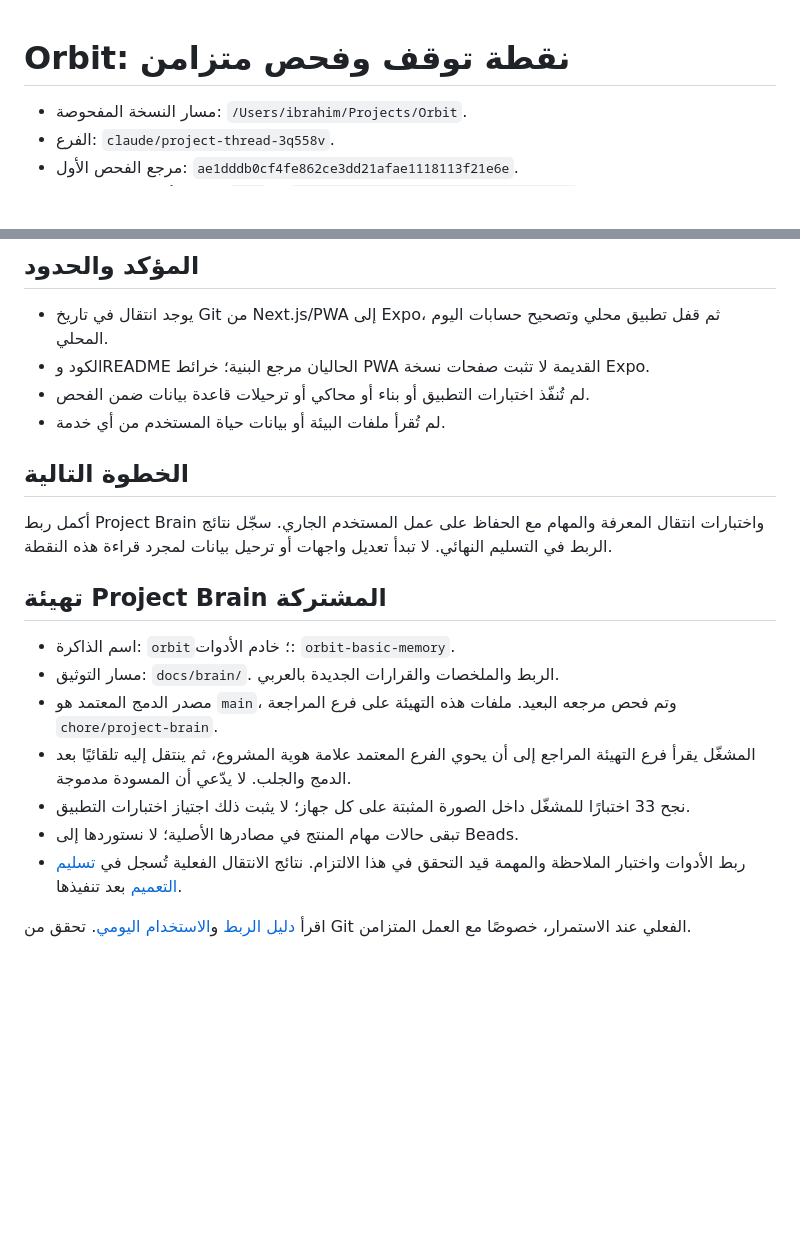
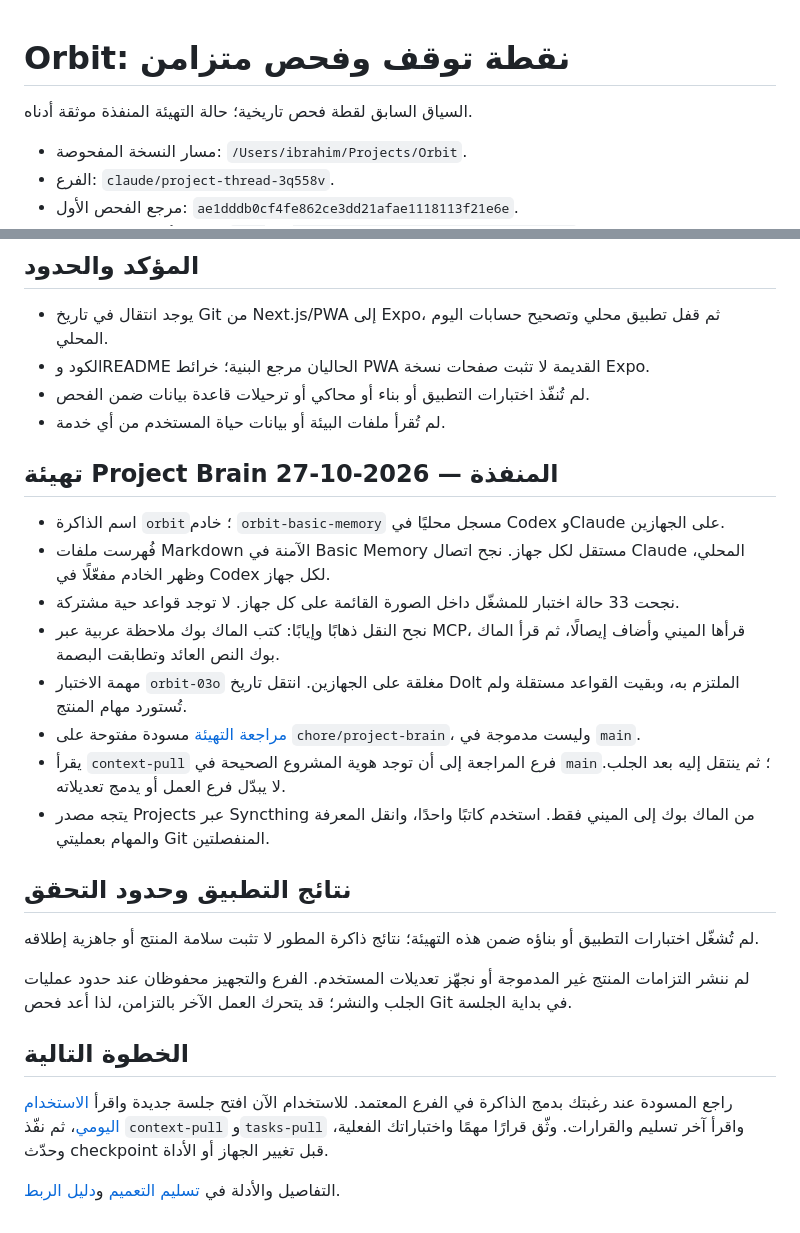
Before and after one commit to ibraabyte/Orbit, a Markdown page: docs/brain/current-state.md, 2 parts joined by grey strips. GitHub-like rendering; blank space fills up the shorter version.

```diff
--- a/docs/brain/current-state.md
+++ b/docs/brain/current-state.md
@@ -1,4 +1,6 @@
 # Orbit: نقطة توقف وفحص متزامن
+
+السياق السابق لقطة فحص تاريخية؛ حالة التهيئة المنفذة موثقة أدناه.
 
 - مسار النسخة المفحوصة: `/Users/ibrahim/Projects/Orbit`.
 - الفرع: `claude/project-thread-3q558v`.
@@ -33,19 +35,26 @@ src/lib/app-href.ts          (غير متتبع)
 - لم تُنفّذ اختبارات التطبيق أو بناء أو محاكي أو ترحيلات قاعدة بيانات ضمن الفحص.
 - لم تُقرأ ملفات البيئة أو بيانات حياة المستخدم من أي خدمة.
 
+
+## تهيئة Project Brain المنفذة — 2026-10-27
+
+- اسم الذاكرة `orbit`؛ خادم `orbit-basic-memory` مسجل محليًا في Codex وClaude على الجهازين.
+- فُهرست ملفات Markdown الآمنة في Basic Memory مستقل لكل جهاز. نجح اتصال Claude المحلي، وظهر الخادم مفعّلًا في Codex لكل جهاز.
+- نجحت 33 حالة اختبار للمشغّل داخل الصورة القائمة على كل جهاز. لا توجد قواعد حية مشتركة.
+- نجح النقل ذهابًا وإيابًا: كتب الماك بوك ملاحظة عربية عبر MCP، قرأها الميني وأضاف إيصالًا، ثم قرأ الماك بوك النص العائد وتطابقت البصمة.
+- مهمة الاختبار `orbit-03o` مغلقة على الجهازين. انتقل تاريخ Dolt الملتزم به، وبقيت القواعد مستقلة ولم تُستورد مهام المنتج.
+- [مراجعة التهيئة](https://github.com/ibraabyte/Orbit/pull/1) مسودة مفتوحة على `chore/project-brain`، وليست مدموجة في `main`.
+- يقرأ `context-pull` فرع المراجعة إلى أن توجد هوية المشروع الصحيحة في `main`؛ ثم ينتقل إليه بعد الجلب. لا يبدّل فرع العمل أو يدمج تعديلاته.
+- يتجه مصدر Projects عبر Syncthing من الماك بوك إلى الميني فقط. استخدم كاتبًا واحدًا، وانقل المعرفة والمهام بعمليتي Git المنفصلتين.
+
+## نتائج التطبيق وحدود التحقق
+
+لم تُشغّل اختبارات التطبيق أو بناؤه ضمن هذه التهيئة؛ نتائج ذاكرة المطور لا تثبت سلامة المنتج أو جاهزية إطلاقه.
+
+لم ننشر التزامات المنتج غير المدموجة أو نجهّز تعديلات المستخدم. الفرع والتجهيز محفوظان عند حدود عمليات الجلب والنشر؛ قد يتحرك العمل الآخر بالتزامن، لذا أعد فحص Git في بداية الجلسة.
+
 ## الخطوة التالية
 
-أكمل ربط Project Brain واختبارات انتقال المعرفة والمهام مع الحفاظ على عمل المستخدم الجاري.
-سجّل نتائج الربط في التسليم النهائي. لا تبدأ تعديل واجهات أو ترحيل بيانات لمجرد قراءة هذه النقطة.
+راجع المسودة عند رغبتك بدمج الذاكرة في الفرع المعتمد. للاستخدام الآن افتح جلسة جديدة واقرأ [الاستخدام اليومي](daily-use.md)، ثم نفّذ `context-pull` و`tasks-pull` واقرأ آخر تسليم والقرارات. وثّق قرارًا مهمًا واختباراتك الفعلية، وحدّث checkpoint قبل تغيير الجهاز أو الأداة.
 
-## تهيئة Project Brain المشتركة
-
-- اسم الذاكرة: `orbit`؛ خادم الأدوات: `orbit-basic-memory`.
-- مسار التوثيق: `docs/brain/`. الربط والملخصات والقرارات الجديدة بالعربي.
-- مصدر الدمج المعتمد هو `main`، وتم فحص مرجعه البعيد. ملفات هذه التهيئة على فرع المراجعة `chore/project-brain`.
-- المشغّل يقرأ فرع التهيئة المراجع إلى أن يحوي الفرع المعتمد علامة هوية المشروع، ثم ينتقل إليه تلقائيًا بعد الدمج والجلب. لا يدّعي أن المسودة مدموجة.
-- نجح 33 اختبارًا للمشغّل داخل الصورة المثبتة على كل جهاز؛ لا يثبت ذلك اجتياز اختبارات التطبيق.
-- تبقى حالات مهام المنتج في مصادرها الأصلية؛ لا نستوردها إلى Beads.
-- ربط الأدوات واختبار الملاحظة والمهمة قيد التحقق في هذا الالتزام. نتائج الانتقال الفعلية تُسجل في [تسليم التعميم](handoffs/rollout.md) بعد تنفيذها.
-
-اقرأ [دليل الربط](integrations.md) و[الاستخدام اليومي](daily-use.md). تحقق من Git الفعلي عند الاستمرار، خصوصًا مع العمل المتزامن.
+التفاصيل والأدلة في [تسليم التعميم](handoffs/rollout.md) و[دليل الربط](integrations.md).
```
Also changed, not shown: docs/brain/integrations.md (+10 -0 lines), 1 other file.
